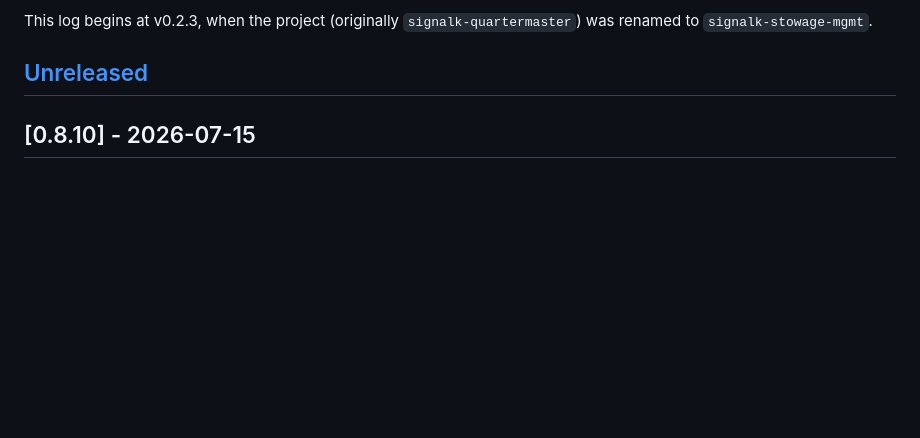
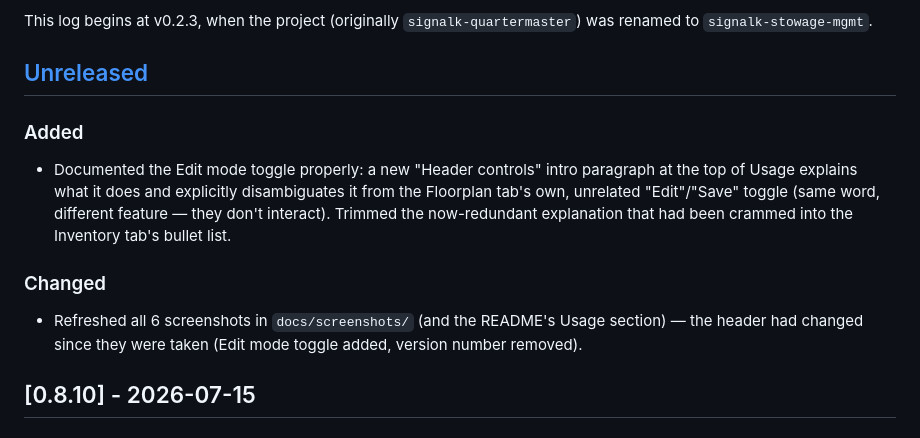
Before and after one commit to BoatHacks/signalk-stowage-mgmt, a Markdown page: CHANGELOG.md, the part around the change. Rendered like a GitHub page; blank space fills up the shorter version.

```diff
--- a/CHANGELOG.md
+++ b/CHANGELOG.md
@@ -9,6 +9,21 @@ This log begins at v0.2.3, when the project (originally `signalk-quartermaster`)
 was renamed to `signalk-stowage-mgmt`.
 
 ## [Unreleased]
+
+### Added
+
+- Documented the Edit mode toggle properly: a new "Header controls"
+  intro paragraph at the top of Usage explains what it does and
+  explicitly disambiguates it from the Floorplan tab's own, unrelated
+  "Edit"/"Save" toggle (same word, different feature — they don't
+  interact). Trimmed the now-redundant explanation that had been
+  crammed into the Inventory tab's bullet list.
+
+### Changed
+
+- Refreshed all 6 screenshots in `docs/screenshots/` (and the README's
+  Usage section) — the header had changed since they were taken
+  (Edit mode toggle added, version number removed).
 
 ## [0.8.10] - 2026-07-15
 
```
Also changed, not shown: README.md (+16 -4 lines), docs/screenshots/categories.png, docs/screenshots/floorplan.png, docs/screenshots/inventory.png, docs/screenshots/overview.png, docs/screenshots/stock-alerts.png, docs/screenshots/store-log.png.
